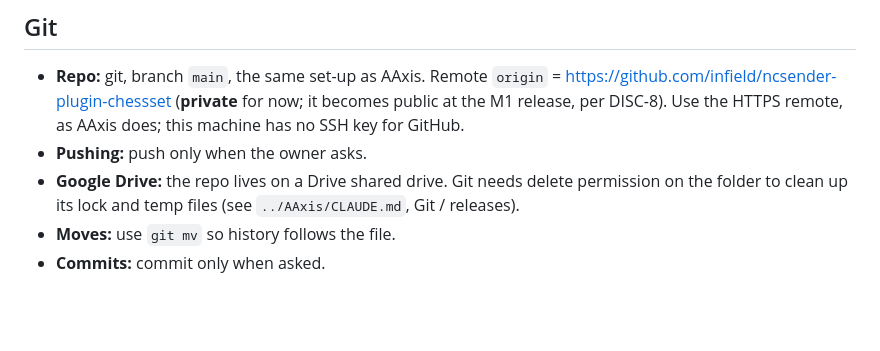
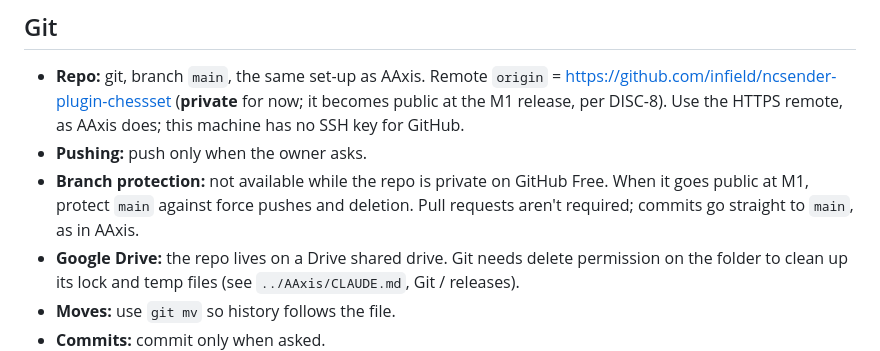
Before and after one commit to infield/ncsender-plugin-chessset, a Markdown page: CLAUDE.md, the part around the change. GitHub-like rendering; blank space fills up the shorter version.

Commit message:
CLAUDE.md: note branch protection is deferred to M1
GitHub Free does not allow branch protection on private repos.

Co-Authored-By: Claude Opus 5.5 <noreply@anthropic.com>

```diff
--- a/CLAUDE.md
+++ b/CLAUDE.md
@@ -56,6 +56,7 @@ EGM writes its reports under fixed names (`zoom_out_report.md`, `critic_report.m
 
 - **Repo:** git, branch `main`, the same set-up as AAxis. Remote `origin` = https://github.com/infield/ncsender-plugin-chessset (**private** for now; it becomes public at the M1 release, per DISC-8). Use the HTTPS remote, as AAxis does; this machine has no SSH key for GitHub.
 - **Pushing:** push only when the owner asks.
+- **Branch protection:** not available while the repo is private on GitHub Free. When it goes public at M1, protect `main` against force pushes and deletion. Pull requests aren't required; commits go straight to `main`, as in AAxis.
 - **Google Drive:** the repo lives on a Drive shared drive. Git needs delete permission on the folder to clean up its lock and temp files (see `../AAxis/CLAUDE.md`, Git / releases).
 - **Moves:** use `git mv` so history follows the file.
 - **Commits:** commit only when asked.
```
